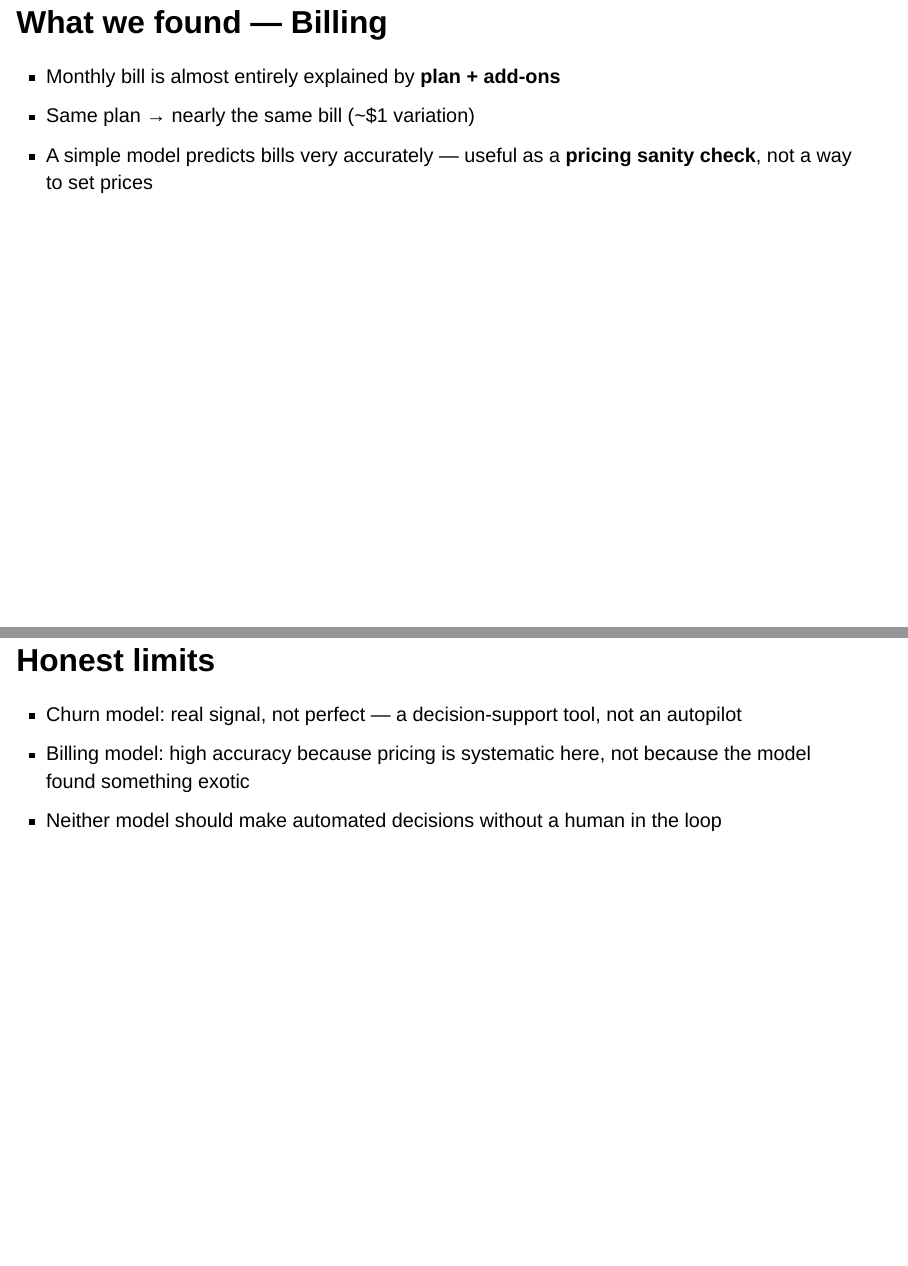
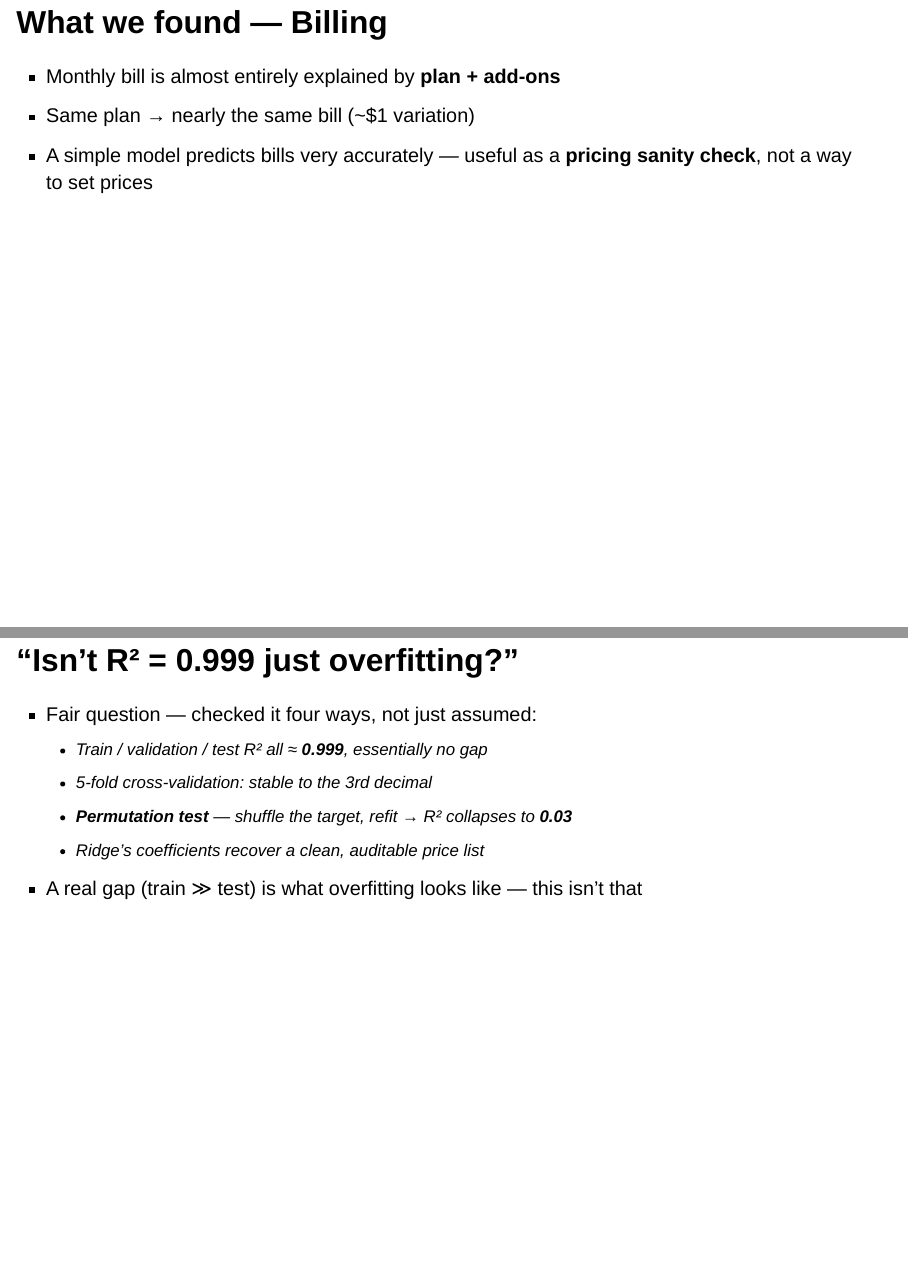
Before and after one commit to undrdg3/telco-churn-capstone, a Quarto document (slides/presentation.qmd): pages 6 and 7 of 9 before the commit and pages 6 and 7 of 10 after it, joined at a grey line. Rendered offline with R 4.5, knitr and Pandoc in place of Quarto, with nearby package versions; drawn as Slidy slides in place of the format the file asks for.

Commit message:
docs: add overfitting-check slide for tomorrow's presentation
The report/dashboard/docs already carry the four-check validation
(train/val/test gap, 5-fold CV, permutation test, rate card), but the
slide deck -- the artifact actually presented live -- didn't yet. Adds
a dedicated slide so the same self-critical answer is ready if asked.

```diff
--- a/slides/presentation.qmd
+++ b/slides/presentation.qmd
@@ -52,6 +52,15 @@ correctly.
 - A simple model predicts bills very accurately — useful as a
   **pricing sanity check**, not a way to set prices
 
+## "Isn't R² = 0.999 just overfitting?"
+
+- Fair question — checked it four ways, not just assumed:
+  - Train / validation / test R² all ≈ **0.999**, essentially no gap
+  - 5-fold cross-validation: stable to the 3rd decimal
+  - **Permutation test** — shuffle the target, refit → R² collapses to **0.03**
+  - Ridge's coefficients recover a clean, auditable price list
+- A real gap (train ≫ test) is what overfitting looks like — this isn't that
+
 ## Honest limits
 
 - Churn model: real signal, not perfect — a decision-support tool, not
```
Also changed, not shown: slides/presentation.html.
